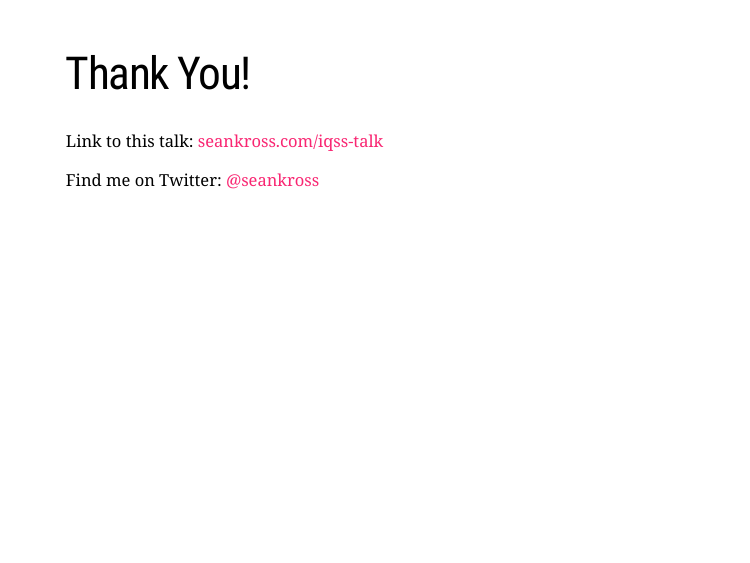
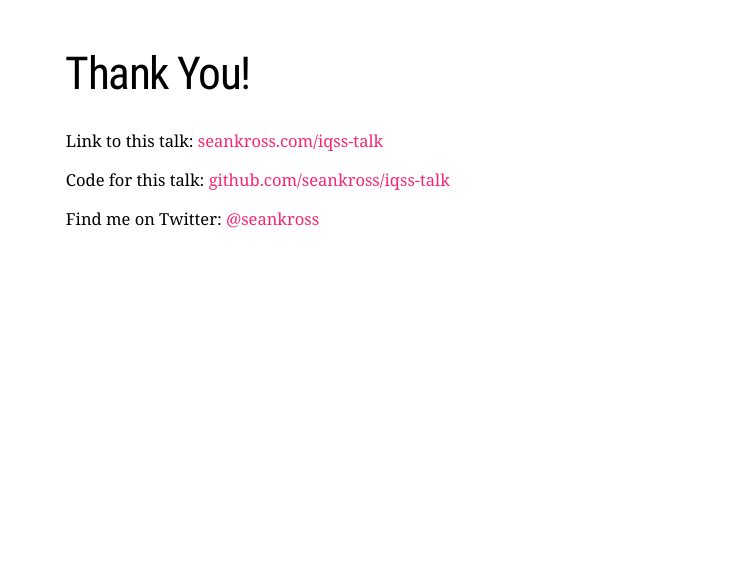
Before and after one commit to seankross/iqss-talk, an R Markdown document (index.Rmd): page 12 of 12. The pictures show the slides in the output file index.html that the author committed with the source; the slides are laid out offline by our stand-in for remark.js, each with all of its steps uncovered, in fonts that may differ from those the slides ask for, and without slide numbers, shadows or browser add-ons; a font, style sheet, LaTeX package, included part or bibliography that could not be used is replaced or left out.

Commit message:
added github link

```diff
--- a/index.Rmd
+++ b/index.Rmd
@@ -118,4 +118,6 @@
 
 Link to this talk: [seankross.com/iqss-talk](http://seankross.com/iqss-talk)
 
+Code for this talk: [github.com/seankross/iqss-talk](https://github.com/seankross/iqss-talk)
+
 Find me on Twitter: [@seankross](https://twitter.com/seankross)
```
Also changed, not shown: index.html.
